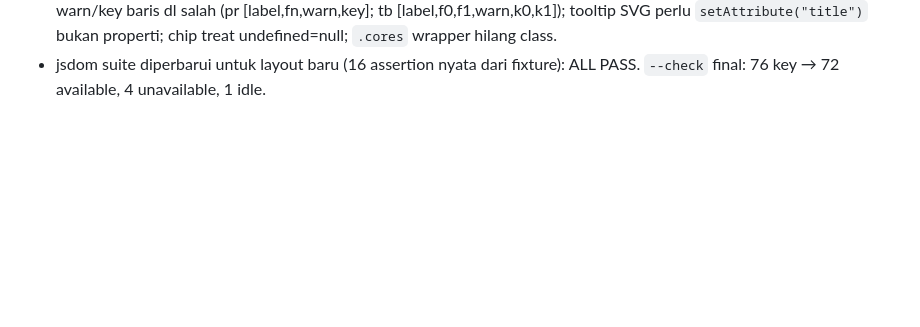
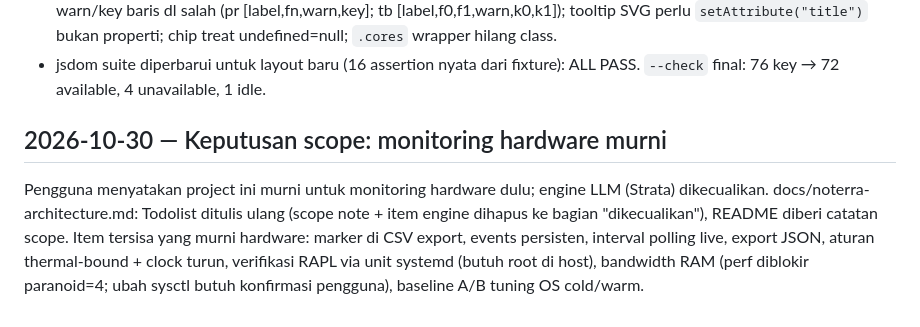
Before and after one commit to NightEXP34/Lovelace, a Markdown page: docs/blackbox.md, the part around the change. Drawn GitHub-style; blank space fills up the shorter version.

```diff
--- a/docs/blackbox.md
+++ b/docs/blackbox.md
@@ -249,3 +249,14 @@ Format: kronologis, apa yang dikerjakan + hasil nyata.
   wrapper hilang class.
 - jsdom suite diperbarui untuk layout baru (16 assertion nyata dari fixture):
   ALL PASS. `--check` final: 76 key → 72 available, 4 unavailable, 1 idle.
+
+## 2026-10-30 — Keputusan scope: monitoring hardware murni
+
+Pengguna menyatakan project ini murni untuk monitoring hardware dulu; engine
+LLM (Strata) dikecualikan. docs/noterra-architecture.md: Todolist ditulis ulang
+(scope note + item engine dihapus ke bagian "dikecualikan"), README diberi
+catatan scope. Item tersisa yang murni hardware: marker di CSV export, events
+persisten, interval polling live, export JSON, aturan thermal-bound + clock
+turun, verifikasi RAPL via unit systemd (butuh root di host), bandwidth RAM
+(perf diblokir paranoid=4; ubah sysctl butuh konfirmasi pengguna), baseline A/B
+tuning OS cold/warm.
```
Also changed, not shown: docs/noterra-architecture.md (+36 -25 lines), noterra/README.md (+7 -0 lines).
